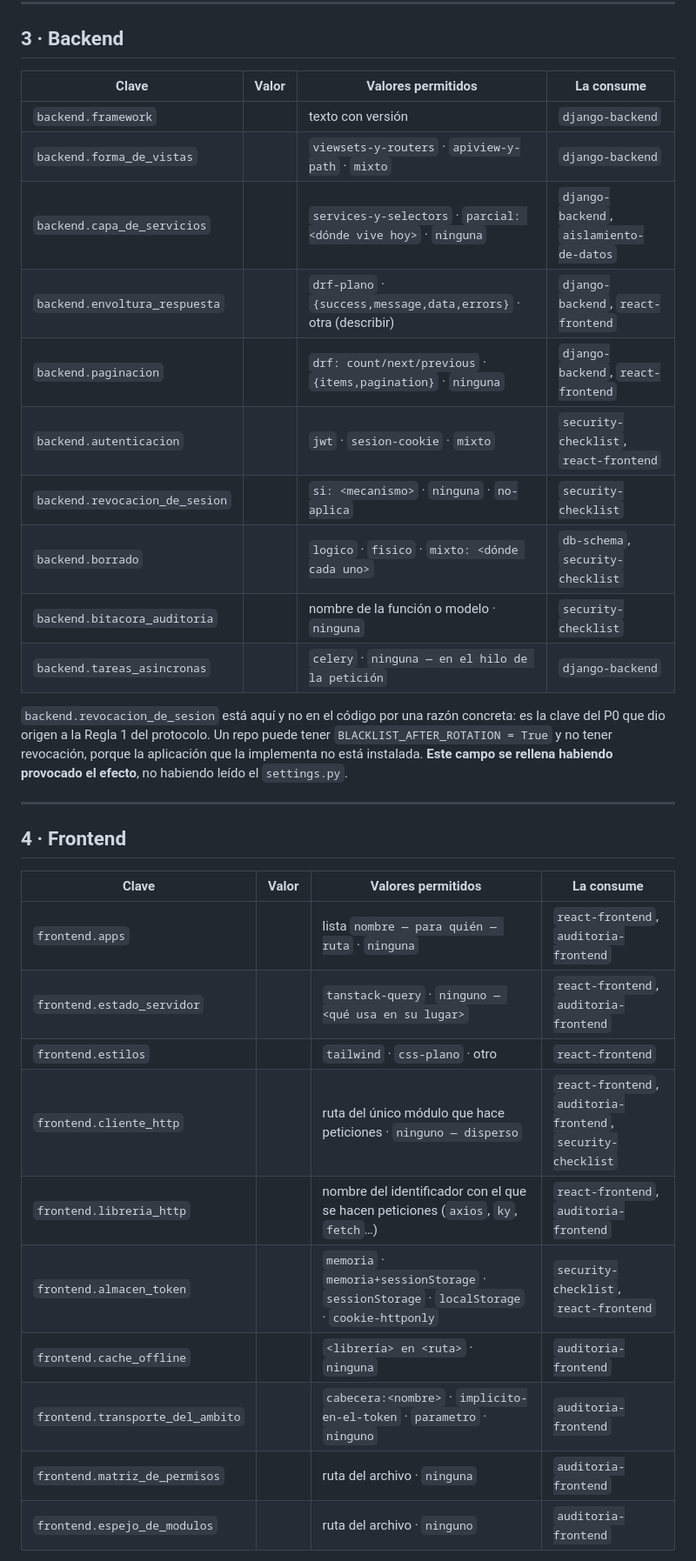
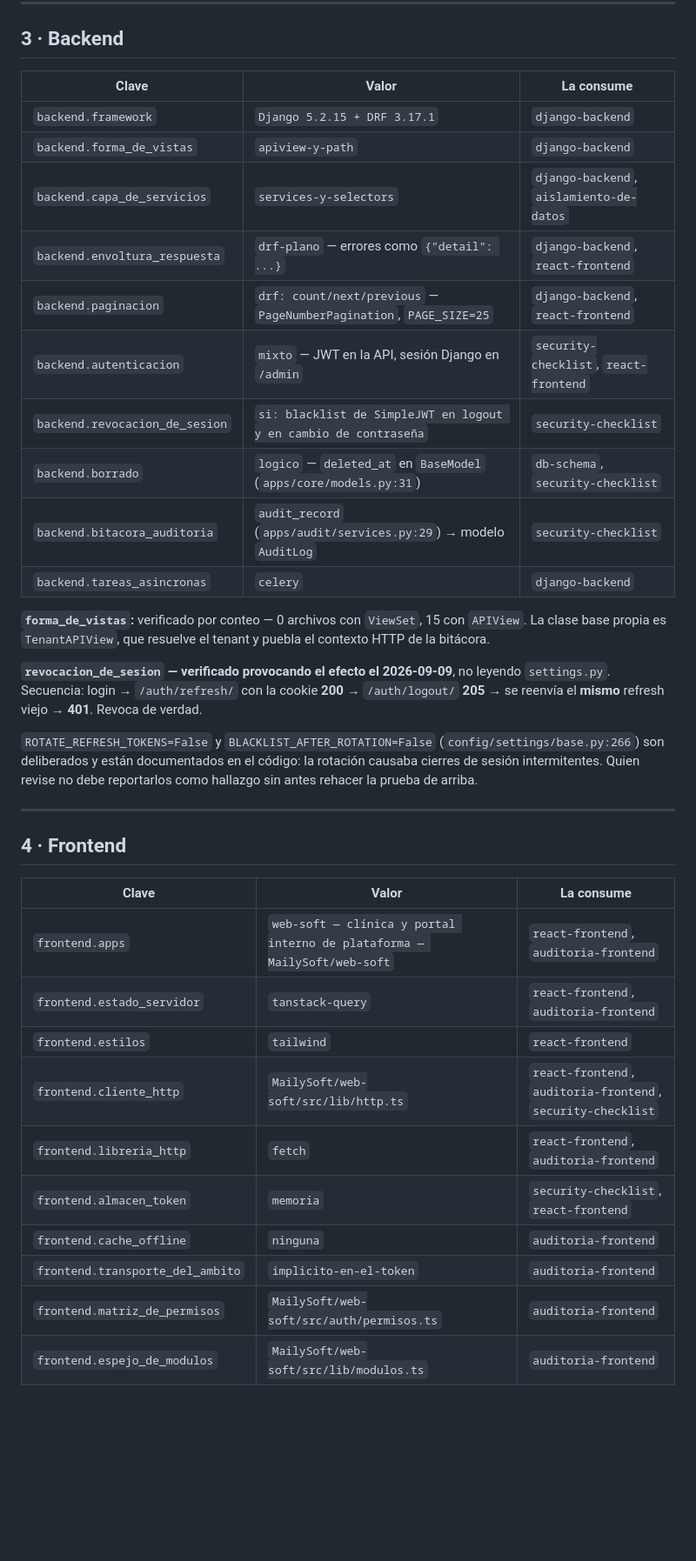
Before and after one commit to Quint4n4/Maily360, a Markdown page: .claude/PERFIL-DEL-REPO.md, the part around one of its changes. Shown at 87% size. Drawn GitHub-style; blank space fills up the shorter version.

```diff
--- a/.claude/PERFIL-DEL-REPO.md
+++ b/.claude/PERFIL-DEL-REPO.md
@@ -72,38 +85,44 @@ el cliente. Cuál de sus ámbitos está usando ahora es otra cosa, viaja por
 
 ## 3 · Backend
 
-| Clave | Valor | Valores permitidos | La consume |
-|---|---|---|---|
-| `backend.framework` | | texto con versión | `django-backend` |
-| `backend.forma_de_vistas` | | `viewsets-y-routers` · `apiview-y-path` · `mixto` | `django-backend` |
-| `backend.capa_de_servicios` | | `services-y-selectors` · `parcial: <dónde vive hoy>` · `ninguna` | `django-backend`, `aislamiento-de-datos` |
-| `backend.envoltura_respuesta` | | `drf-plano` · `{success,message,data,errors}` · otra (describir) | `django-backend`, `react-frontend` |
-| `backend.paginacion` | | `drf: count/next/previous` · `{items,pagination}` · `ninguna` | `django-backend`, `react-frontend` |
-| `backend.autenticacion` | | `jwt` · `sesion-cookie` · `mixto` | `security-checklist`, `react-frontend` |
-| `backend.revocacion_de_sesion` | | `si: <mecanismo>` · `ninguna` · `no-aplica` | `security-checklist` |
-| `backend.borrado` | | `logico` · `fisico` · `mixto: <dónde cada uno>` | `db-schema`, `security-checklist` |
-| `backend.bitacora_auditoria` | | nombre de la función o modelo · `ninguna` | `security-checklist` |
-| `backend.tareas_asincronas` | | `celery` · `ninguna — en el hilo de la petición` | `django-backend` |
+| Clave | Valor | La consume |
+|---|---|---|
+| `backend.framework` | `Django 5.2.15 + DRF 3.17.1` | `django-backend` |
+| `backend.forma_de_vistas` | `apiview-y-path` | `django-backend` |
+| `backend.capa_de_servicios` | `services-y-selectors` | `django-backend`, `aislamiento-de-datos` |
+| `backend.envoltura_respuesta` | `drf-plano` — errores como `{"detail": ...}` | `django-backend`, `react-frontend` |
+| `backend.paginacion` | `drf: count/next/previous` — `PageNumberPagination`, `PAGE_SIZE=25` | `django-backend`, `react-frontend` |
+| `backend.autenticacion` | `mixto` — JWT en la API, sesión Django en `/admin` | `security-checklist`, `react-frontend` |
+| `backend.revocacion_de_sesion` | `si: blacklist de SimpleJWT en logout y en cambio de contraseña` | `security-checklist` |
+| `backend.borrado` | `logico` — `deleted_at` en `BaseModel` (`apps/core/models.py:31`) | `db-schema`, `security-checklist` |
+| `backend.bitacora_auditoria` | `audit_record` (`apps/audit/services.py:29`) → modelo `AuditLog` | `security-checklist` |
+| `backend.tareas_asincronas` | `celery` | `django-backend` |
 
-`backend.revocacion_de_sesion` está aquí y no en el código por una razón concreta: es la clave del
-P0 que dio origen a la Regla 1 del protocolo. Un repo puede tener `BLACKLIST_AFTER_ROTATION = True`
-y no tener revocación, porque la aplicación que la implementa no está instalada. **Este campo se
-rellena habiendo provocado el efecto**, no habiendo leído el `settings.py`.
+**`forma_de_vistas`:** verificado por conteo — 0 archivos con `ViewSet`, 15 con `APIView`. La clase
+base propia es `TenantAPIView`, que resuelve el tenant y puebla el contexto HTTP de la bitácora.
+
+**`revocacion_de_sesion` — verificado provocando el efecto el 2026-09-09**, no leyendo `settings.py`.
+Secuencia: login → `/auth/refresh/` con la cookie **200** → `/auth/logout/` **205** → se reenvía el
+**mismo** refresh viejo → **401**. Revoca de verdad.
+
+`ROTATE_REFRESH_TOKENS=False` y `BLACKLIST_AFTER_ROTATION=False` (`config/settings/base.py:266`) son
+deliberados y están documentados en el código: la rotación causaba cierres de sesión intermitentes.
+Quien revise no debe reportarlos como hallazgo sin antes rehacer la prueba de arriba.
 
 ---
 
 ## 4 · Frontend
 
-| Clave | Valor | Valores permitidos | La consume |
-|---|---|---|---|
-| `frontend.apps` | | lista `nombre — para quién — ruta` · `ninguna` | `react-frontend`, `auditoria-frontend` |
-| `frontend.estado_servidor` | | `tanstack-query` · `ninguno — <qué usa en su lugar>` | `react-frontend`, `auditoria-frontend` |
-| `frontend.estilos` | | `tailwind` · `css-plano` · otro | `react-frontend` |
-| `frontend.cliente_http` | | ruta del único módulo que hace peticiones · `ninguno — disperso` | `react-frontend`, `auditoria-frontend`, `security-checklist` |
-| `frontend.libreria_http` | | nombre del identificador con el que se hacen peticiones (`axios`, `ky`, `fetch`…) | `react-frontend`, `auditoria-frontend` |
-| `frontend.almacen_token` | | `memoria` · `memoria+sessionStorage` · `sessionStorage` · `localStorage` · `cookie-httponly` | `security-checklist`, `react-frontend` |
-| `frontend.cache_offline` | | `<librería> en <ruta>` · `ninguna` | `auditoria-frontend` |
-| `frontend.transporte_del_ambito` | | `cabecera:<nombre>` · `implicito-en-el-token` · `parametro` · `ninguno` | `auditoria-frontend` |
-| `frontend.matriz_de_permisos` | | ruta del archivo · `ninguna` | `auditoria-frontend` |
-| `frontend.espejo_de_modulos` | | ruta del archivo · `ninguno` | `auditoria-frontend` |
+| Clave | Valor | La consume |
+|---|---|---|
+| `frontend.apps` | `web-soft — clínica y portal interno de plataforma — MailySoft/web-soft` | `react-frontend`, `auditoria-frontend` |
+| `frontend.estado_servidor` | `tanstack-query` | `react-frontend`, `auditoria-frontend` |
+| `frontend.estilos` | `tailwind` | `react-frontend` |
+| `frontend.cliente_http` | `MailySoft/web-soft/src/lib/http.ts` | `react-frontend`, `auditoria-frontend`, `security-checklist` |
+| `frontend.libreria_http` | `fetch` | `react-frontend`, `auditoria-frontend` |
+| `frontend.almacen_token` | `memoria` | `security-checklist`, `react-frontend` |
+| `frontend.cache_offline` | `ninguna` | `auditoria-frontend` |
+| `frontend.transporte_del_ambito` | `implicito-en-el-token` | `auditoria-frontend` |
+| `frontend.matriz_de_permisos` | `MailySoft/web-soft/src/auth/permisos.ts` | `auditoria-frontend` |
+| `frontend.espejo_de_modulos` | `MailySoft/web-soft/src/lib/modulos.ts` | `auditoria-frontend` |
 
```
Also changed, not shown: other parts of .claude/PERFIL-DEL-REPO.md (+113 -71 lines), CLAUDE.md (+8 -3 lines), MailySoft/docs/00-sesiones-maestras.md (added, +189 -0 lines).
